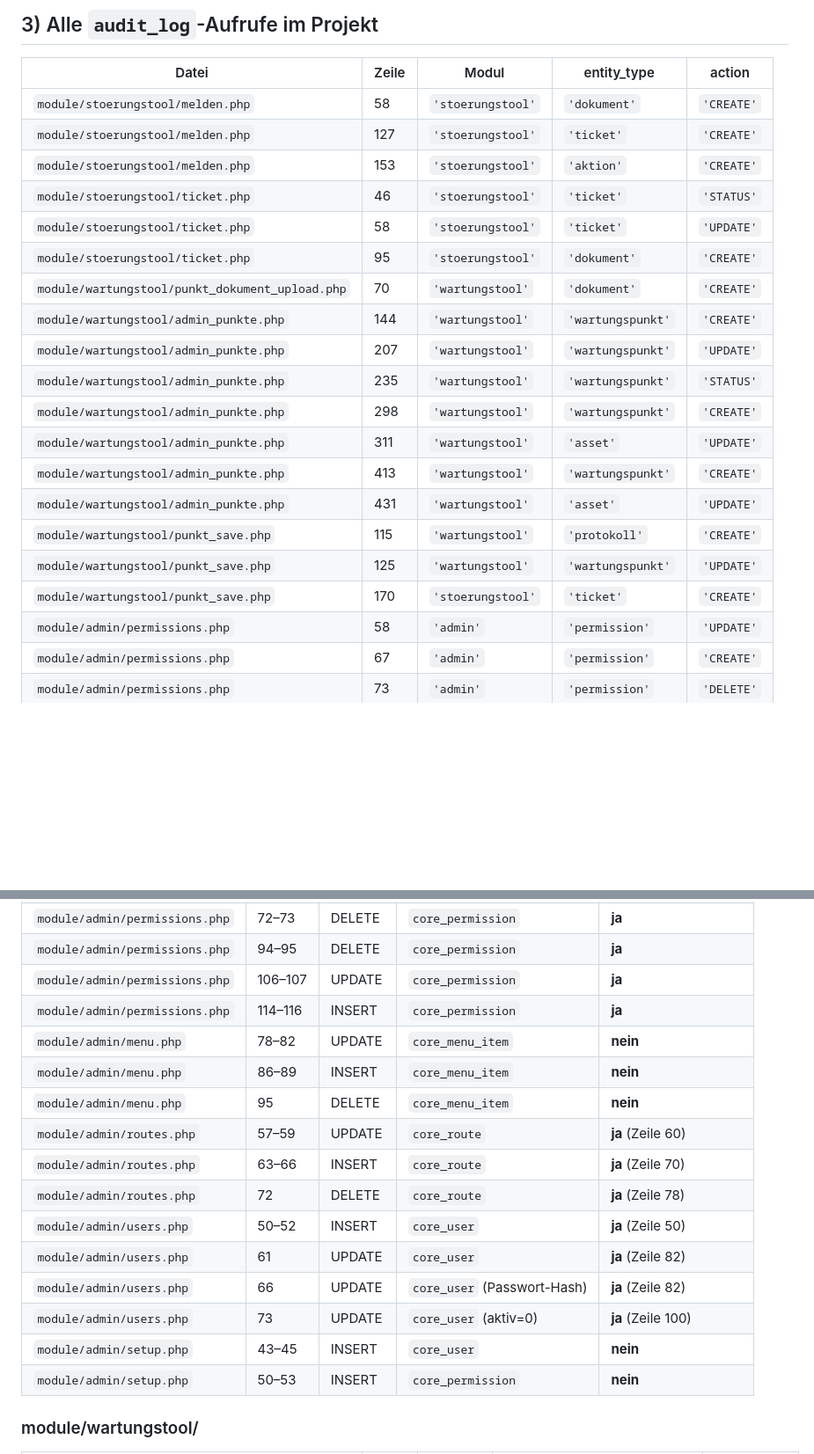
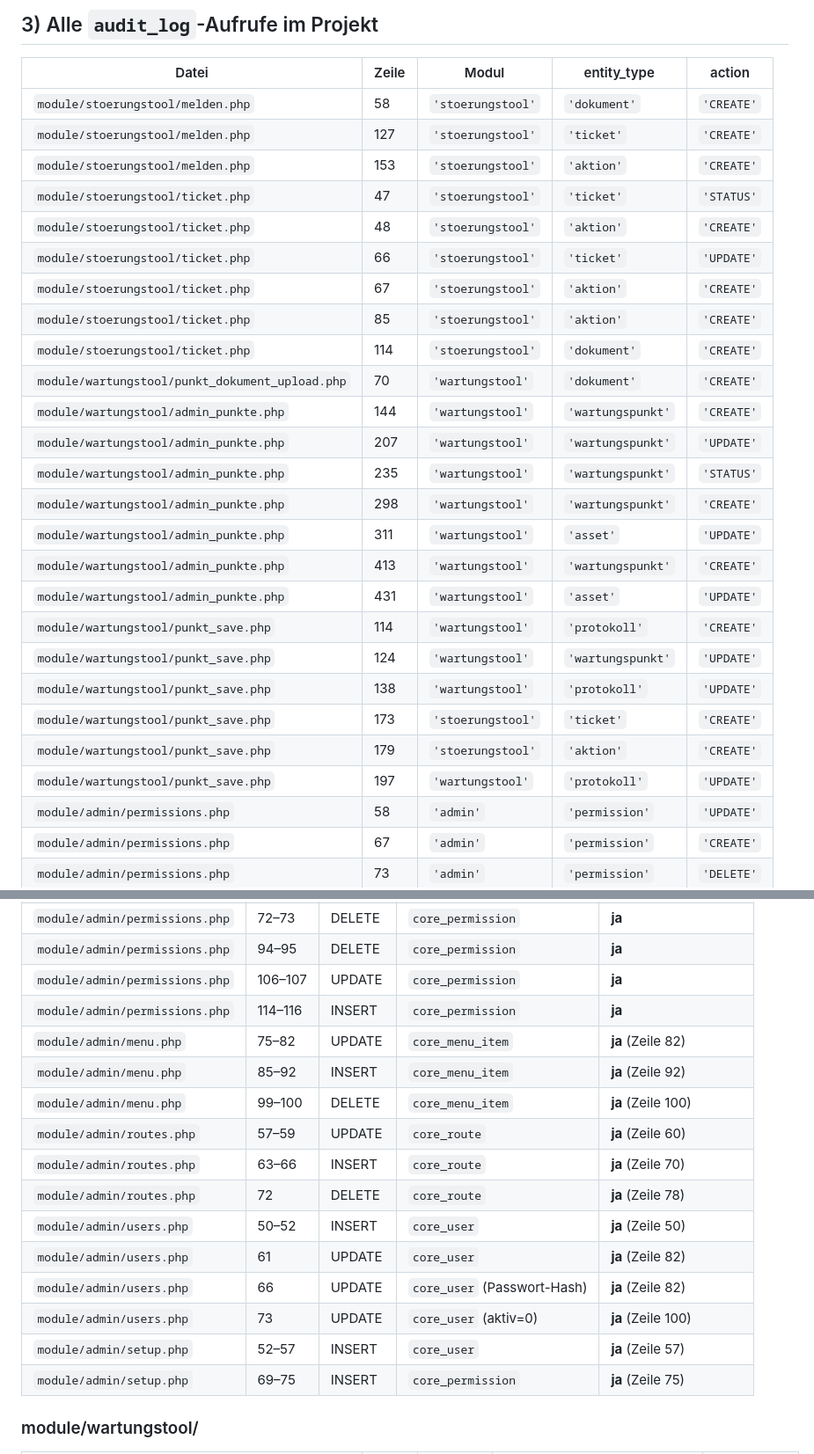
Before and after one commit to joschi240/asset_github, a Markdown page: docs/audit_log_analyse.md, 2 parts joined by grey strips. Shown at 88% size. Rendered like a GitHub page; blank space fills up the shorter version.

```diff
--- a/docs/audit_log_analyse.md
+++ b/docs/audit_log_analyse.md
@@ -91,9 +91,12 @@ CREATE TABLE IF NOT EXISTS core_audit_log (
 | `module/stoerungstool/melden.php` | 58 | `'stoerungstool'` | `'dokument'` | `'CREATE'` |
 | `module/stoerungstool/melden.php` | 127 | `'stoerungstool'` | `'ticket'` | `'CREATE'` |
 | `module/stoerungstool/melden.php` | 153 | `'stoerungstool'` | `'aktion'` | `'CREATE'` |
-| `module/stoerungstool/ticket.php` | 46 | `'stoerungstool'` | `'ticket'` | `'STATUS'` |
-| `module/stoerungstool/ticket.php` | 58 | `'stoerungstool'` | `'ticket'` | `'UPDATE'` |
-| `module/stoerungstool/ticket.php` | 95 | `'stoerungstool'` | `'dokument'` | `'CREATE'` |
+| `module/stoerungstool/ticket.php` | 47 | `'stoerungstool'` | `'ticket'` | `'STATUS'` |
+| `module/stoerungstool/ticket.php` | 48 | `'stoerungstool'` | `'aktion'` | `'CREATE'` |
+| `module/stoerungstool/ticket.php` | 66 | `'stoerungstool'` | `'ticket'` | `'UPDATE'` |
+| `module/stoerungstool/ticket.php` | 67 | `'stoerungstool'` | `'aktion'` | `'CREATE'` |
+| `module/stoerungstool/ticket.php` | 85 | `'stoerungstool'` | `'aktion'` | `'CREATE'` |
+| `module/stoerungstool/ticket.php` | 114 | `'stoerungstool'` | `'dokument'` | `'CREATE'` |
 | `module/wartungstool/punkt_dokument_upload.php` | 70 | `'wartungstool'` | `'dokument'` | `'CREATE'` |
 | `module/wartungstool/admin_punkte.php` | 144 | `'wartungstool'` | `'wartungspunkt'` | `'CREATE'` |
 | `module/wartungstool/admin_punkte.php` | 207 | `'wartungstool'` | `'wartungspunkt'` | `'UPDATE'` |
@@ -102,9 +105,12 @@ CREATE TABLE IF NOT EXISTS core_audit_log (
 | `module/wartungstool/admin_punkte.php` | 311 | `'wartungstool'` | `'asset'` | `'UPDATE'` |
 | `module/wartungstool/admin_punkte.php` | 413 | `'wartungstool'` | `'wartungspunkt'` | `'CREATE'` |
 | `module/wartungstool/admin_punkte.php` | 431 | `'wartungstool'` | `'asset'` | `'UPDATE'` |
-| `module/wartungstool/punkt_save.php` | 115 | `'wartungstool'` | `'protokoll'` | `'CREATE'` |
-| `module/wartungstool/punkt_save.php` | 125 | `'wartungstool'` | `'wartungspunkt'` | `'UPDATE'` |
-| `module/wartungstool/punkt_save.php` | 170 | `'stoerungstool'` | `'ticket'` | `'CREATE'` |
+| `module/wartungstool/punkt_save.php` | 114 | `'wartungstool'` | `'protokoll'` | `'CREATE'` |
+| `module/wartungstool/punkt_save.php` | 124 | `'wartungstool'` | `'wartungspunkt'` | `'UPDATE'` |
+| `module/wartungstool/punkt_save.php` | 138 | `'wartungstool'` | `'protokoll'` | `'UPDATE'` |
+| `module/wartungstool/punkt_save.php` | 173 | `'stoerungstool'` | `'ticket'` | `'CREATE'` |
+| `module/wartungstool/punkt_save.php` | 179 | `'stoerungstool'` | `'aktion'` | `'CREATE'` |
+| `module/wartungstool/punkt_save.php` | 197 | `'wartungstool'` | `'protokoll'` | `'UPDATE'` |
 | `module/admin/permissions.php` | 58 | `'admin'` | `'permission'` | `'UPDATE'` |
 | `module/admin/permissions.php` | 67 | `'admin'` | `'permission'` | `'CREATE'` |
 | `module/admin/permissions.php` | 73 | `'admin'` | `'permission'` | `'DELETE'` |
@@ -132,9 +143,9 @@ CREATE TABLE IF NOT EXISTS core_audit_log (
 | `module/admin/permissions.php` | 94–95 | DELETE | `core_permission` | **ja** |
 | `module/admin/permissions.php` | 106–107 | UPDATE | `core_permission` | **ja** |
 | `module/admin/permissions.php` | 114–116 | INSERT | `core_permission` | **ja** |
-| `module/admin/menu.php` | 78–82 | UPDATE | `core_menu_item` | **nein** |
-| `module/admin/menu.php` | 86–89 | INSERT | `core_menu_item` | **nein** |
-| `module/admin/menu.php` | 95 | DELETE | `core_menu_item` | **nein** |
+| `module/admin/menu.php` | 75–82 | UPDATE | `core_menu_item` | **ja** (Zeile 82) |
+| `module/admin/menu.php` | 85–92 | INSERT | `core_menu_item` | **ja** (Zeile 92) |
+| `module/admin/menu.php` | 99–100 | DELETE | `core_menu_item` | **ja** (Zeile 100) |
 | `module/admin/routes.php` | 57–59 | UPDATE | `core_route` | **ja** (Zeile 60) |
 | `module/admin/routes.php` | 63–66 | INSERT | `core_route` | **ja** (Zeile 70) |
 | `module/admin/routes.php` | 72 | DELETE | `core_route` | **ja** (Zeile 78) |
@@ -142,8 +153,8 @@ CREATE TABLE IF NOT EXISTS core_audit_log (
 | `module/admin/users.php` | 61 | UPDATE | `core_user` | **ja** (Zeile 82) |
 | `module/admin/users.php` | 66 | UPDATE | `core_user` (Passwort-Hash) | **ja** (Zeile 82) |
 | `module/admin/users.php` | 73 | UPDATE | `core_user` (aktiv=0) | **ja** (Zeile 100) |
-| `module/admin/setup.php` | 43–45 | INSERT | `core_user` | **nein** |
-| `module/admin/setup.php` | 50–53 | INSERT | `core_permission` | **nein** |
+| `module/admin/setup.php` | 52–57 | INSERT | `core_user` | **ja** (Zeile 57) |
+| `module/admin/setup.php` | 69–75 | INSERT | `core_permission` | **ja** (Zeile 75) |
 
 ### module/wartungstool/
 
```
Also changed, not shown: other parts of docs/audit_log_analyse.md (+31 -23 lines), docs/ARCHITECTURE.md (+4 -3 lines), docs/WARTUNG_LOGIK.md (+42 -52 lines).
